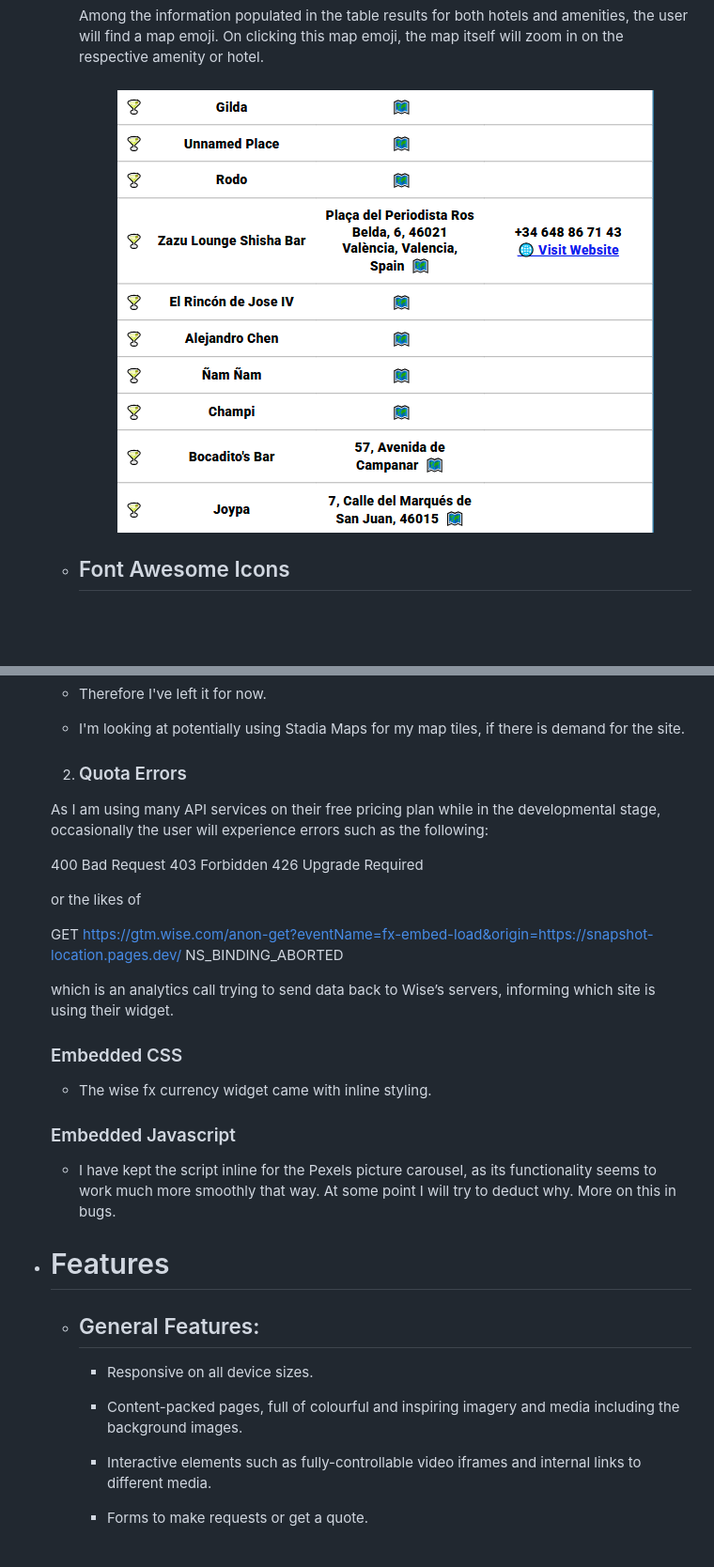
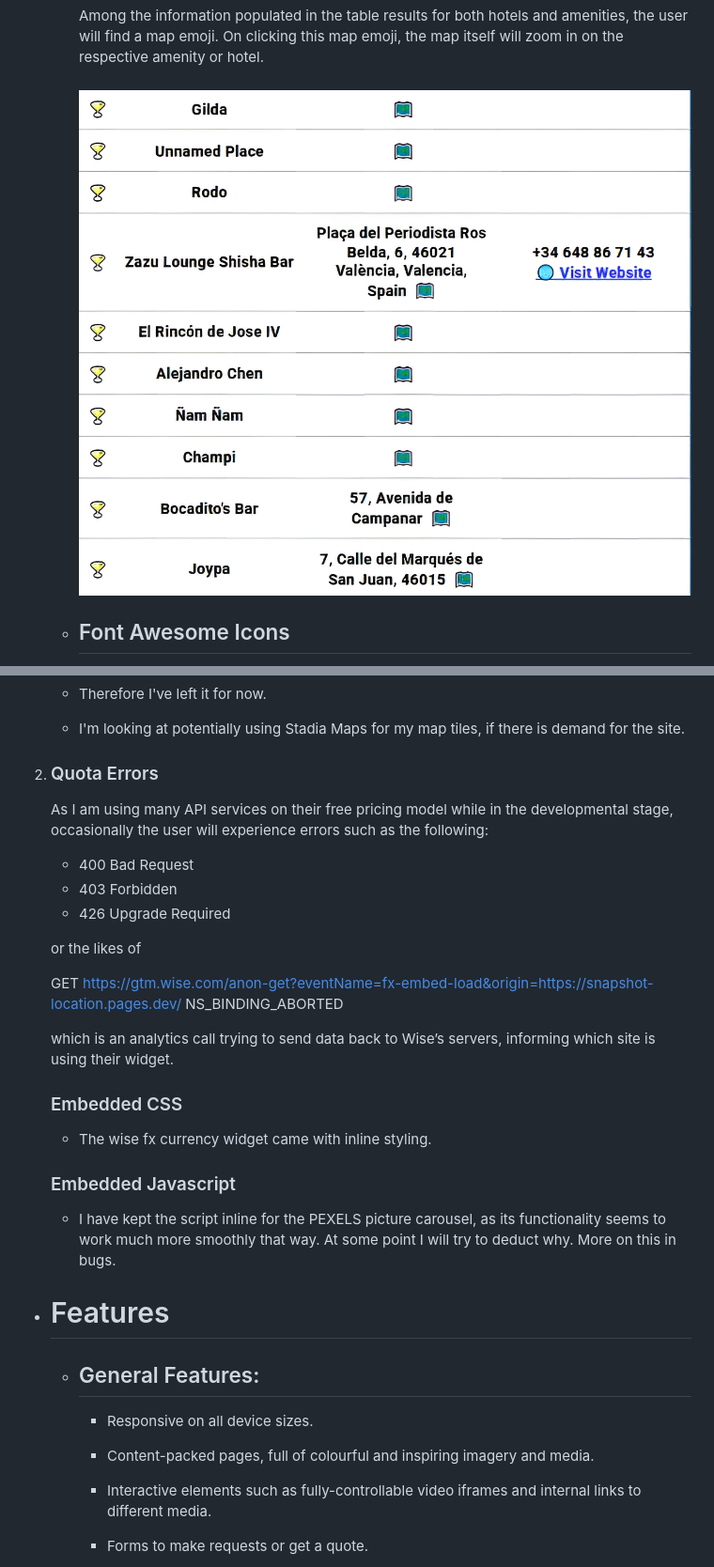
Before and after one commit to yinyangsammy/snapshot-location-assessment, a Markdown page: README.md, 2 parts joined by grey strips. Shown: that part at 94% size. GitHub-like rendering; pictures changed too: assets/readme/map-emoji.jpg (added); blank space fills up the shorter version.

Commit message:
feat:added updated README + map images

```diff
--- a/README.md
+++ b/README.md
@@ -165,7 +165,7 @@ Get started right here: [Snapshot Location](https://snapshot-location.pages.dev/
 
         Among the information populated in the table results for both hotels and amenities, the user will find a map emoji. On clicking this map emoji, the map itself will zoom in on the respective amenity or hotel.
 
-        <h3 align="center"><img src="assets/readme/map-emoji.png"></h3>
+        <h3 align="center"><img src="assets/readme/map-emoji.jpg"></h3>
 
 
     -   ## Font Awesome Icons
@@ -283,13 +286,13 @@ The website includes a few structural irregularities & console errors:
 
         -   I'm looking at potentially using Stadia Maps for my map tiles, if there is demand for the site.
 
-        2)    ### Quota Errors
+1)    ### Quota Errors
 
-        As I am using many API services on their free pricing plan while in the developmental stage, occasionally the user will experience errors such as the following:
+        As I am using many API services on their free pricing model while in the developmental stage, occasionally the user will experience errors such as the following:
 
-        400 Bad Request
-        403 Forbidden
-        426 Upgrade Required
+        -   400 Bad Request
+        -   403 Forbidden
+        -   426 Upgrade Required
 
         or the likes of
 
@@ -304,7 +307,7 @@ The website includes a few structural irregularities & console errors:
 
         ### Embedded Javascript
 
-        -   I have kept the script inline for the Pexels picture carousel, as its functionality seems to work much more smoothly that way. At some point I will try to deduct why. More on this in bugs.
+        -   I have kept the script inline for the PEXELS picture carousel, as its functionality seems to work much more smoothly that way. At some point I will try to deduct why. More on this in bugs.
 
 
 -   # Features
@@ -313,7 +316,7 @@ The website includes a few structural irregularities & console errors:
 
         -   Responsive on all device sizes.
 
-        -   Content-packed pages, full of colourful and inspiring imagery and media including the background images.
+        -   Content-packed pages, full of colourful and inspiring imagery and media.
 
         -   Interactive elements such as fully-controllable video iframes and internal links to different media.
 
```
Also changed, not shown: other parts of README.md (+6 -3 lines), 1 other file.
